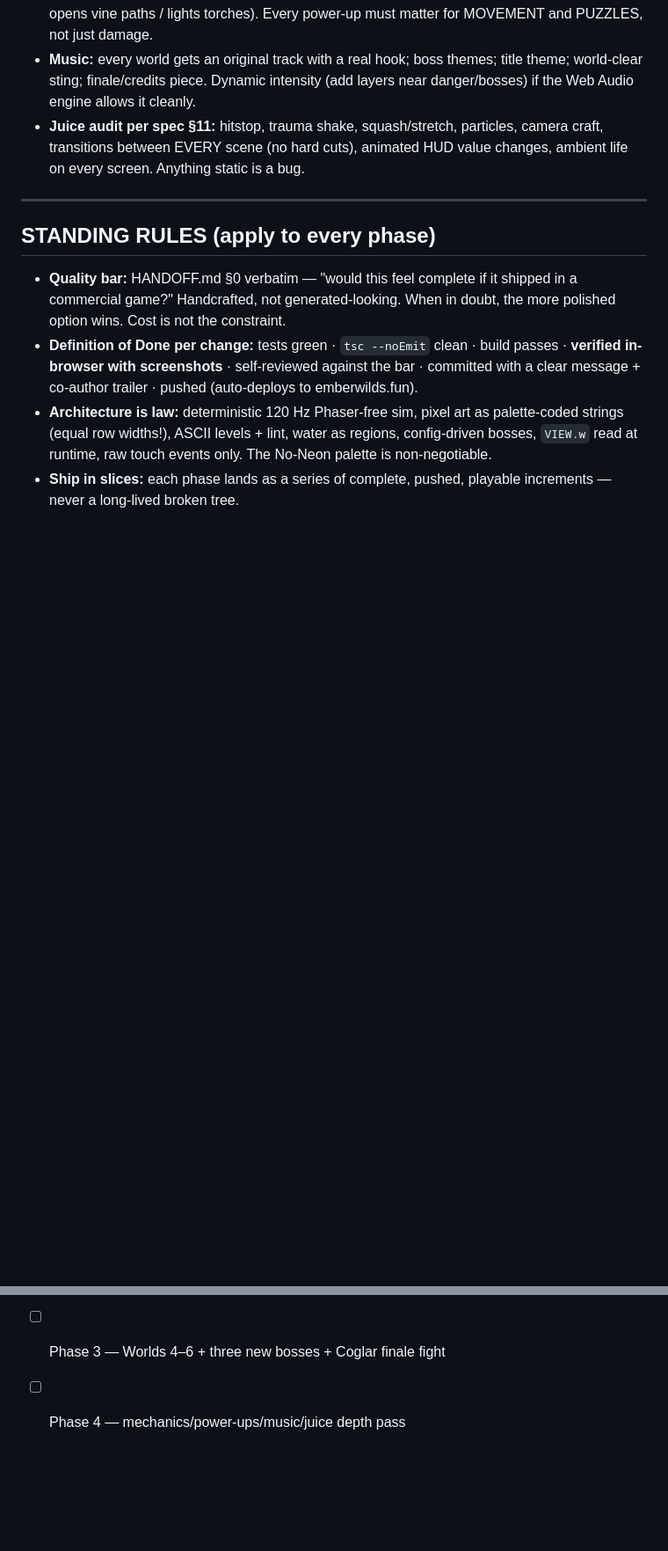
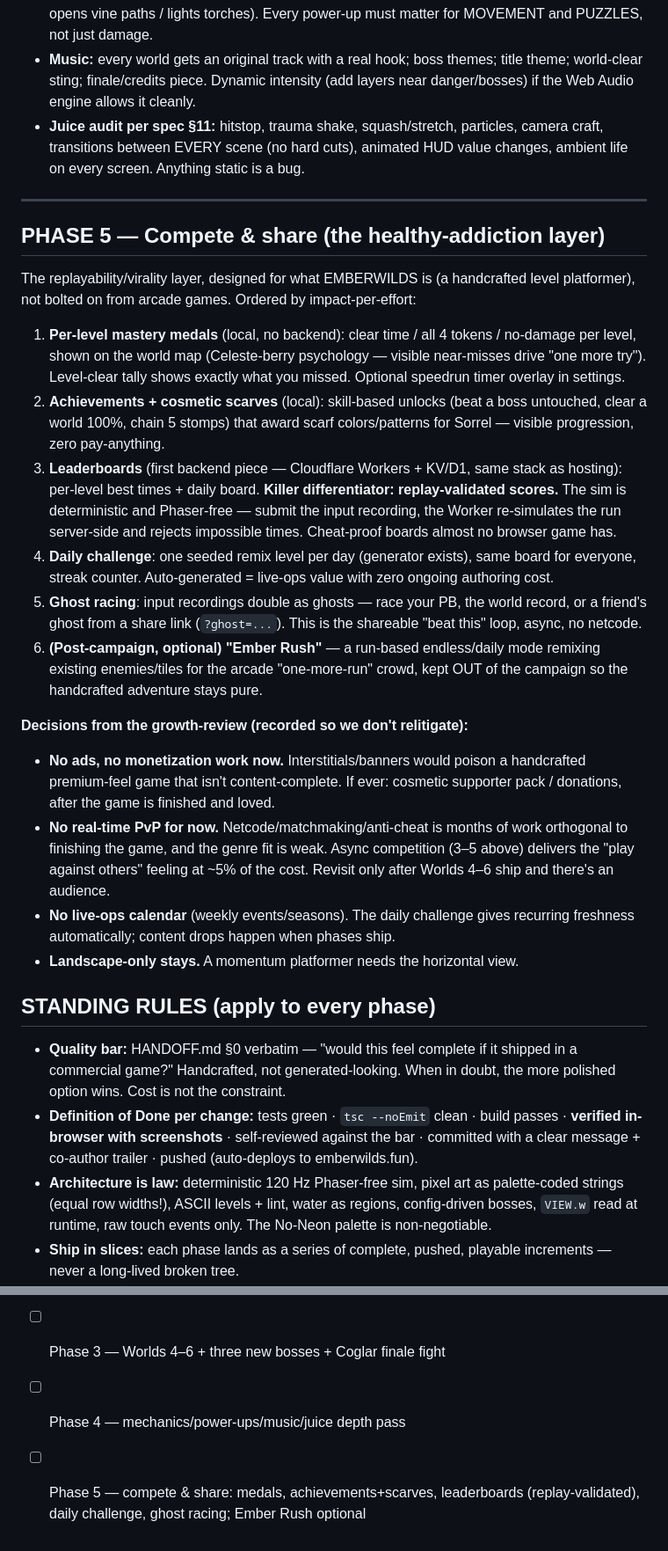
Before and after one commit to georges33tawk24/emberwilds, a Markdown page: MISSION.md, 2 parts joined by grey strips. Shown at 88% size. Rendered like a GitHub page; blank space fills up the shorter version.

Commit message:
MISSION.md: personal stakes + first-10-seconds in Phase 1; add Phase 5 compete & share layer
Records the growth-review decisions: mastery medals, achievements + cosmetic
scarves, replay-validated Cloudflare Workers leaderboards, daily seeded
challenge, ghost racing; explicit no-ads / no-realtime-PvP-for-now /
no-live-ops-calendar rationale so it isn't relitigated.

Co-Authored-By: Claude <noreply@anthropic.com>

```diff
--- a/MISSION.md
+++ b/MISSION.md
@@ -203,6 +217,47 @@ Build the back half of the game per the original spec (§6/§7 of
 
 ---
 
+## PHASE 5 — Compete & share (the healthy-addiction layer)
+
+The replayability/virality layer, designed for what EMBERWILDS is (a
+handcrafted level platformer), not bolted on from arcade games. Ordered by
+impact-per-effort:
+
+1. **Per-level mastery medals** (local, no backend): clear time / all 4 tokens
+   / no-damage per level, shown on the world map (Celeste-berry psychology —
+   visible near-misses drive "one more try"). Level-clear tally shows exactly
+   what you missed. Optional speedrun timer overlay in settings.
+2. **Achievements + cosmetic scarves** (local): skill-based unlocks (beat a
+   boss untouched, clear a world 100%, chain 5 stomps) that award scarf
+   colors/patterns for Sorrel — visible progression, zero pay-anything.
+3. **Leaderboards** (first backend piece — Cloudflare Workers + KV/D1, same
+   stack as hosting): per-level best times + daily board. **Killer
+   differentiator: replay-validated scores.** The sim is deterministic and
+   Phaser-free — submit the input recording, the Worker re-simulates the run
+   server-side and rejects impossible times. Cheat-proof boards almost no
+   browser game has.
+4. **Daily challenge**: one seeded remix level per day (generator exists),
+   same board for everyone, streak counter. Auto-generated = live-ops value
+   with zero ongoing authoring cost.
+5. **Ghost racing**: input recordings double as ghosts — race your PB, the
+   world record, or a friend's ghost from a share link (`?ghost=...`). This is
+   the shareable "beat this" loop, async, no netcode.
+6. **(Post-campaign, optional) "Ember Rush"** — a run-based endless/daily mode
+   remixing existing enemies/tiles for the arcade "one-more-run" crowd,
+   kept OUT of the campaign so the handcrafted adventure stays pure.
+
+**Decisions from the growth-review (recorded so we don't relitigate):**
+- **No ads, no monetization work now.** Interstitials/banners would poison a
+  handcrafted premium-feel game that isn't content-complete. If ever: cosmetic
+  supporter pack / donations, after the game is finished and loved.
+- **No real-time PvP for now.** Netcode/matchmaking/anti-cheat is months of
+  work orthogonal to finishing the game, and the genre fit is weak. Async
+  competition (3–5 above) delivers the "play against others" feeling at ~5%
+  of the cost. Revisit only after Worlds 4–6 ship and there's an audience.
+- **No live-ops calendar** (weekly events/seasons). The daily challenge gives
+  recurring freshness automatically; content drops happen when phases ship.
+- **Landscape-only stays.** A momentum platformer needs the horizontal view.
+
 ## STANDING RULES (apply to every phase)
 
 - **Quality bar:** HANDOFF.md §0 verbatim — "would this feel complete if it
@@ -231,3 +286,5 @@ Build the back half of the game per the original spec (§6/§7 of
 - [ ] Phase 2 — full revamp of W1–W3: ≥220×40 multi-route sprawls + visual overhaul (2A layouts, 2B art)
 - [ ] Phase 3 — Worlds 4–6 + three new bosses + Coglar finale fight
 - [ ] Phase 4 — mechanics/power-ups/music/juice depth pass
+- [ ] Phase 5 — compete & share: medals, achievements+scarves, leaderboards
+      (replay-validated), daily challenge, ghost racing; Ember Rush optional
```
Also changed, not shown: other parts of MISSION.md (+15 -1 lines).
